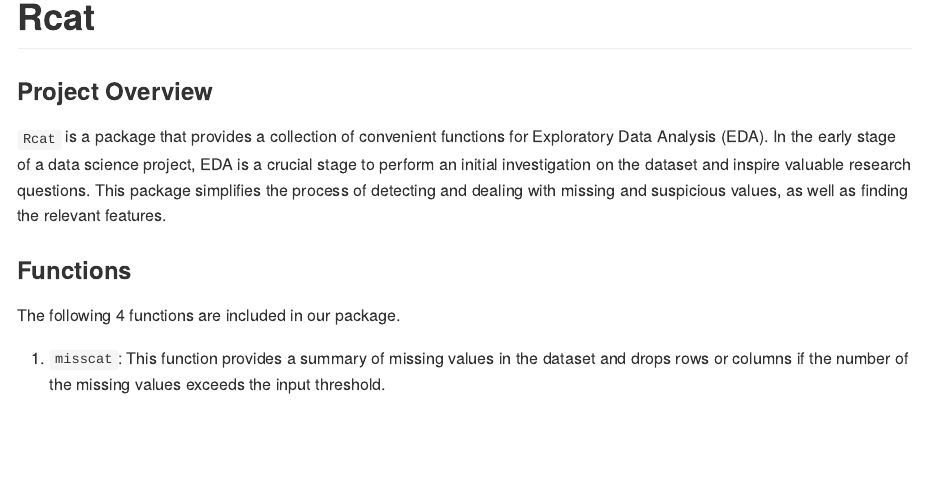
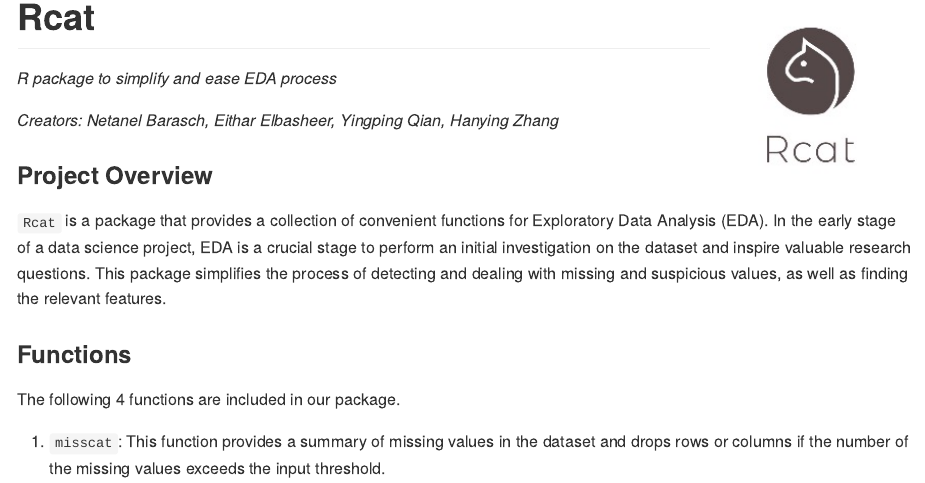
Before and after one commit to UBC-MDS/Rcat, an R Markdown document (README.Rmd): the page in a window 1100 px wide, from its top. The pictures show the output file README.md that the author committed with the source, drawn offline in the style of GitHub.

Commit message:
add logo to readme

````diff
--- a/README.Rmd
+++ b/README.Rmd
@@ -13,7 +13,13 @@ knitr::opts_chunk$set(
 )
 ```
 
+<img src="img/r_logo.jpg" width="200" align = "right">
+
 # Rcat
+
+*R package to simplify and ease EDA process*
+
+*Creators: Netanel Barasch, Eithar Elbasheer, Yingping Qian, Hanying Zhang*
 
 <!-- badges: start -->
 <!-- badges: end -->
````
Also changed, not shown: README.md, img/r_logo.jpg (added).
